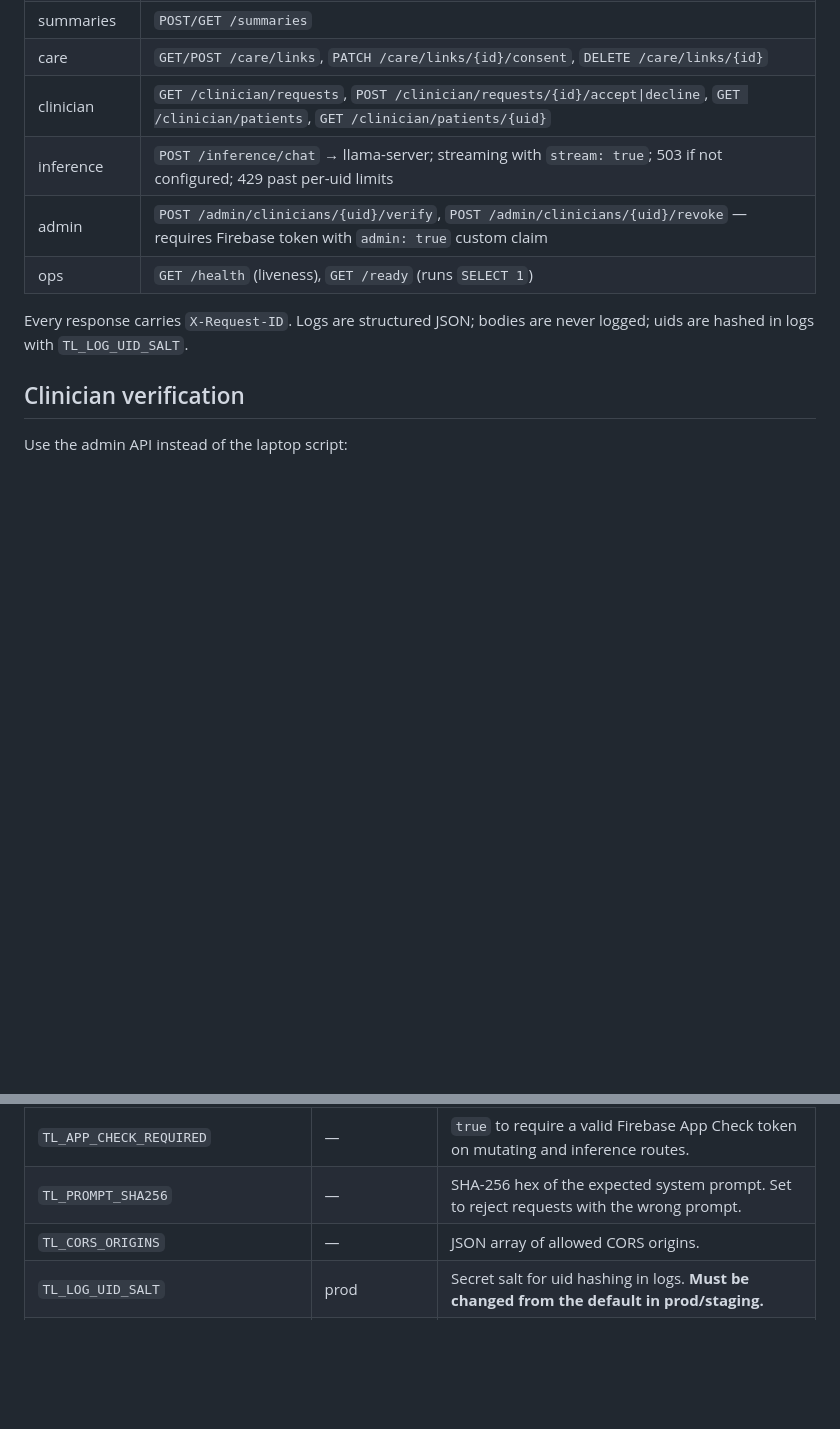
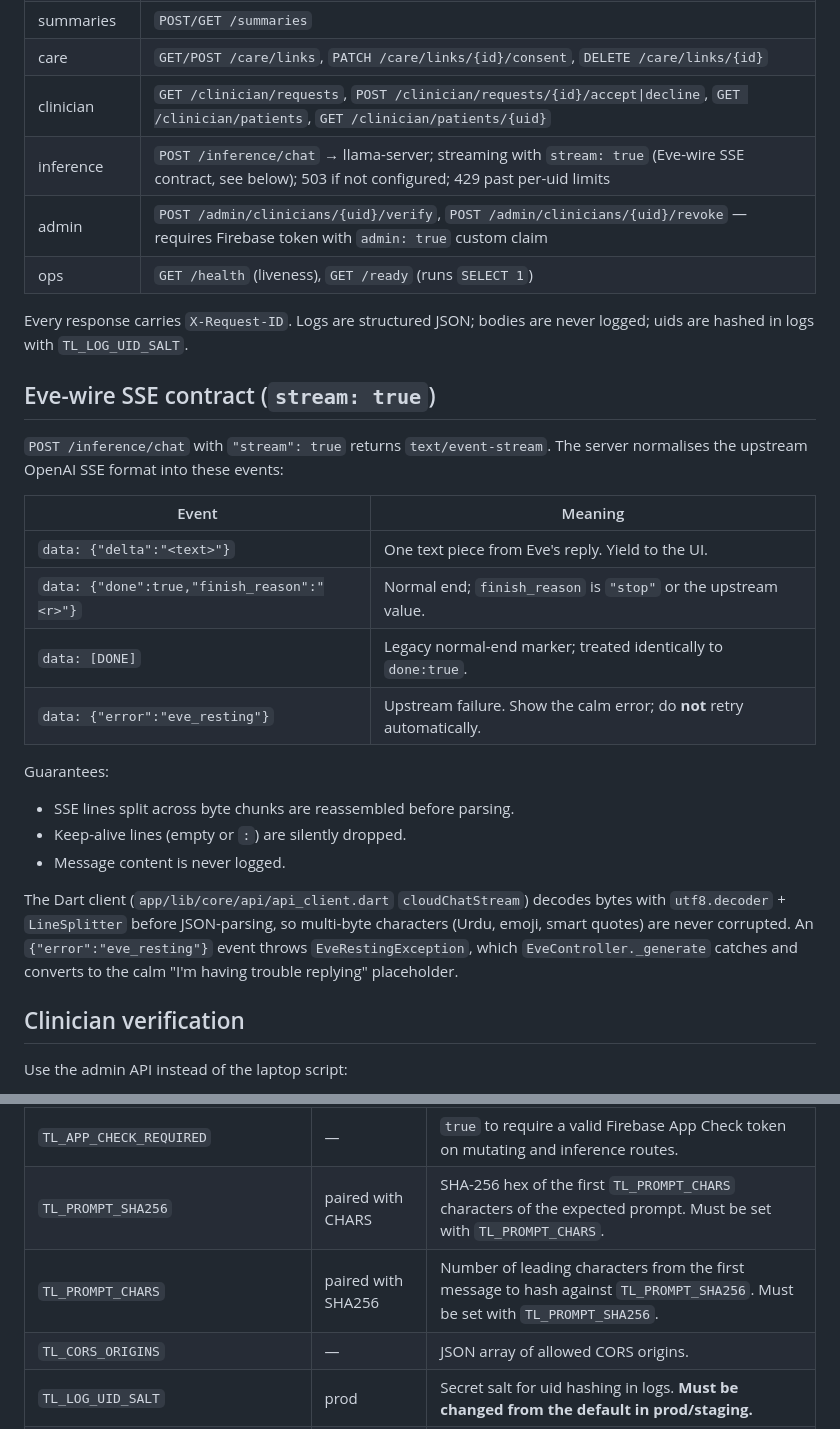
Before and after one commit to azamali992/therapy-link, a Markdown page: api/README.md, 2 parts joined by grey strips. Rendered like a GitHub page; blank space fills up the shorter version.

Commit message:
Document Eve-wire SSE contract and TL_PROMPT_CHARS in README

```diff
--- a/api/README.md
+++ b/api/README.md
@@ -45,12 +45,35 @@ inference hardening, and structured logging.
 | summaries | `POST/GET /summaries` |
 | care | `GET/POST /care/links`, `PATCH /care/links/{id}/consent`, `DELETE /care/links/{id}` |
 | clinician | `GET /clinician/requests`, `POST /clinician/requests/{id}/accept\|decline`, `GET /clinician/patients`, `GET /clinician/patients/{uid}` |
-| inference | `POST /inference/chat` → llama-server; streaming with `stream: true`; 503 if not configured; 429 past per-uid limits |
+| inference | `POST /inference/chat` → llama-server; streaming with `stream: true` (Eve-wire SSE contract, see below); 503 if not configured; 429 past per-uid limits |
 | admin | `POST /admin/clinicians/{uid}/verify`, `POST /admin/clinicians/{uid}/revoke` — requires Firebase token with `admin: true` custom claim |
 | ops | `GET /health` (liveness), `GET /ready` (runs `SELECT 1`) |
 
 Every response carries `X-Request-ID`. Logs are structured JSON; bodies are never logged; uids
 are hashed in logs with `TL_LOG_UID_SALT`.
+
+## Eve-wire SSE contract (`stream: true`)
+
+`POST /inference/chat` with `"stream": true` returns `text/event-stream`. The server normalises
+the upstream OpenAI SSE format into these events:
+
+| Event | Meaning |
+|---|---|
+| `data: {"delta":"<text>"}` | One text piece from Eve's reply. Yield to the UI. |
+| `data: {"done":true,"finish_reason":"<r>"}` | Normal end; `finish_reason` is `"stop"` or the upstream value. |
+| `data: [DONE]` | Legacy normal-end marker; treated identically to `done:true`. |
+| `data: {"error":"eve_resting"}` | Upstream failure. Show the calm error; do **not** retry automatically. |
+
+Guarantees:
+- SSE lines split across byte chunks are reassembled before parsing.
+- Keep-alive lines (empty or `:`) are silently dropped.
+- Message content is never logged.
+
+The Dart client (`app/lib/core/api/api_client.dart` `cloudChatStream`) decodes bytes with
+`utf8.decoder` + `LineSplitter` before JSON-parsing, so multi-byte characters (Urdu, emoji,
+smart quotes) are never corrupted. An `{"error":"eve_resting"}` event throws
+`EveRestingException`, which `EveController._generate` catches and converts to the calm
+"I'm having trouble replying" placeholder.
 
 ## Clinician verification
 
@@ -93,7 +116,8 @@ All variables are prefixed `TL_`. See `.env.example` for defaults.
 | `TL_WRITE_RATE_CAPACITY` | — | Mutating requests (POST/PUT/PATCH/DELETE) per uid per minute. Default: `60`. |
 | `TL_REDIS_URL` | — | Redis URL for shared rate-limit state across workers. In-memory (per-worker) if unset. |
 | `TL_APP_CHECK_REQUIRED` | — | `true` to require a valid Firebase App Check token on mutating and inference routes. |
-| `TL_PROMPT_SHA256` | — | SHA-256 hex of the expected system prompt. Set to reject requests with the wrong prompt. |
+| `TL_PROMPT_SHA256` | paired with CHARS | SHA-256 hex of the first `TL_PROMPT_CHARS` characters of the expected prompt. Must be set with `TL_PROMPT_CHARS`. |
+| `TL_PROMPT_CHARS` | paired with SHA256 | Number of leading characters from the first message to hash against `TL_PROMPT_SHA256`. Must be set with `TL_PROMPT_SHA256`. |
 | `TL_CORS_ORIGINS` | — | JSON array of allowed CORS origins. |
 | `TL_LOG_UID_SALT` | prod | Secret salt for uid hashing in logs. **Must be changed from the default in prod/staging.** |
 | `TL_DEV_AUTH_BYPASS` | dev only | Accept `X-Dev-Uid` header instead of a Firebase token. Blocked in staging/prod. |
```
